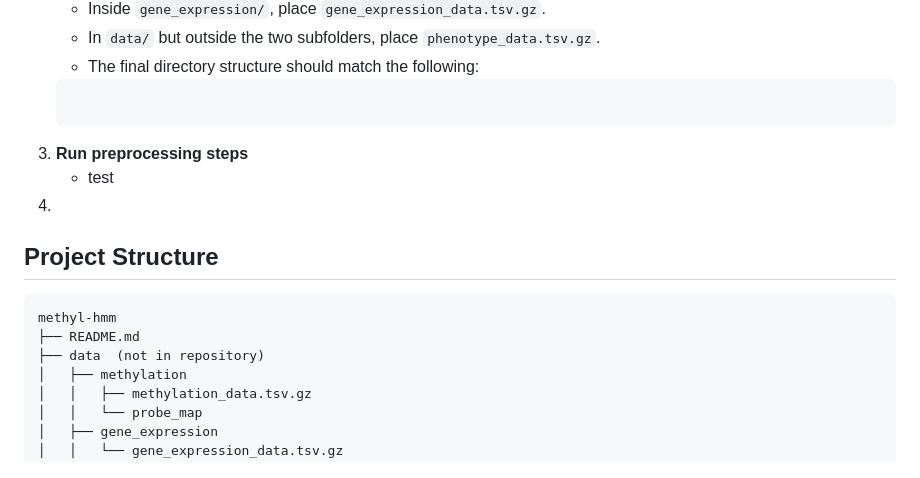
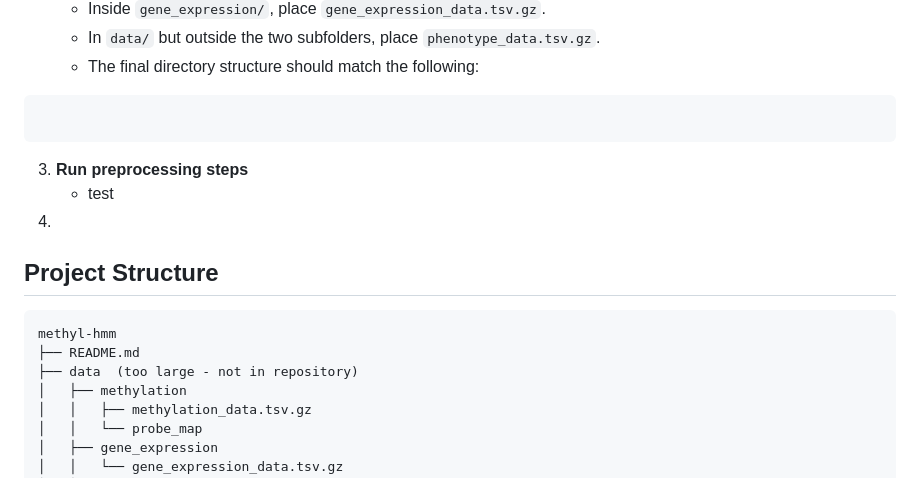
Before and after one commit to isabellalazarov/methyl-hmm, a Markdown page: README.md, the part around the change. GitHub-like rendering.

````diff
--- a/README.md
+++ b/README.md
@@ -17,9 +17,8 @@ Data was obtained from TCGA-COAD. The raw and preprocessed data files were not i
    - Inside `gene_expression/`, place `gene_expression_data.tsv.gz`.
    - In `data/` but outside the two subfolders, place `phenotype_data.tsv.gz`.
    - The final directory structure should match the following:
-   ```
-
-   ```
+```
+```
 3. **Run preprocessing steps**
    - test
 4.
@@ -29,7 +28,7 @@ Data was obtained from TCGA-COAD. The raw and preprocessed data files were not i
 ```
 methyl-hmm
 ├── README.md
-├── data  (not in repository)
+├── data  (too large - not in repository)
 │   ├── methylation
 │   │   ├── methylation_data.tsv.gz
 │   │   └── probe_map
````
